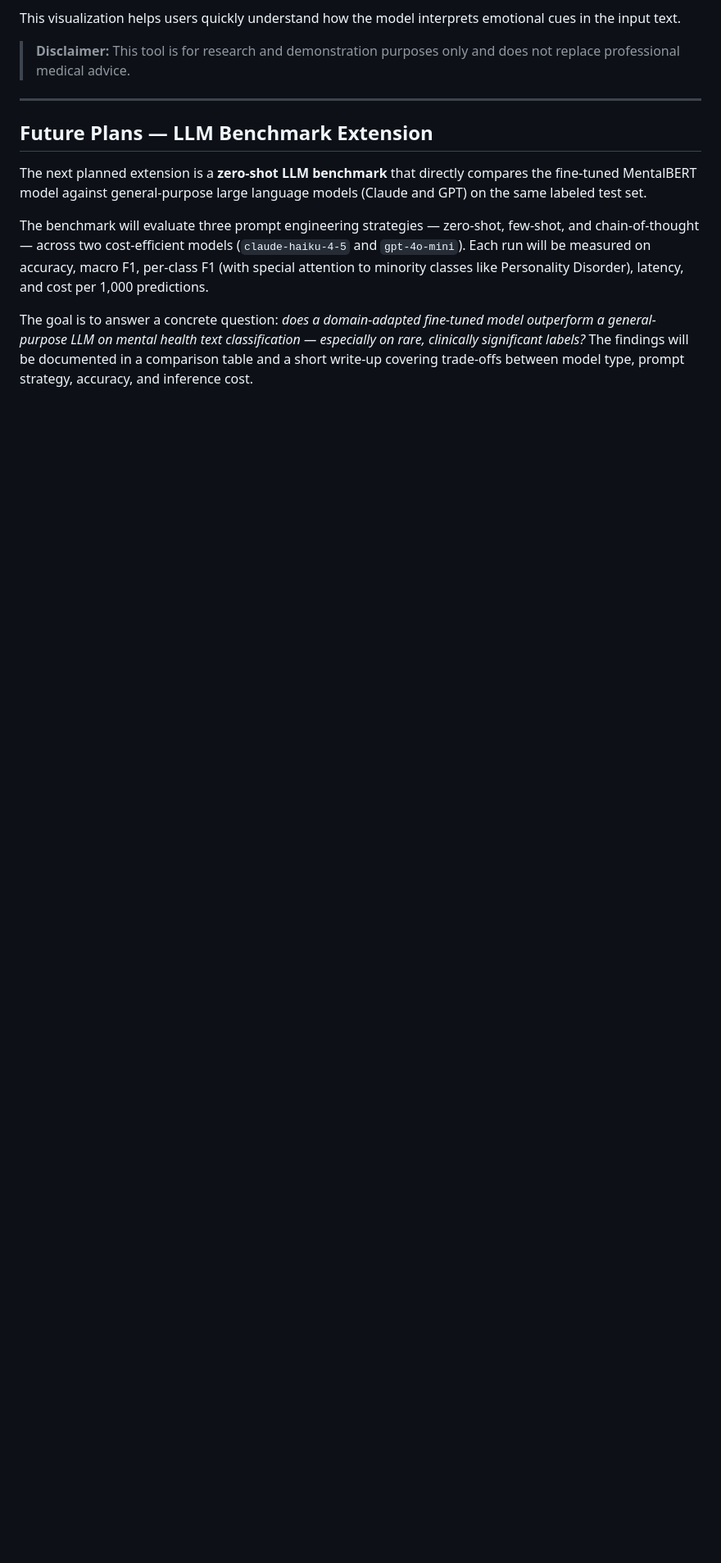
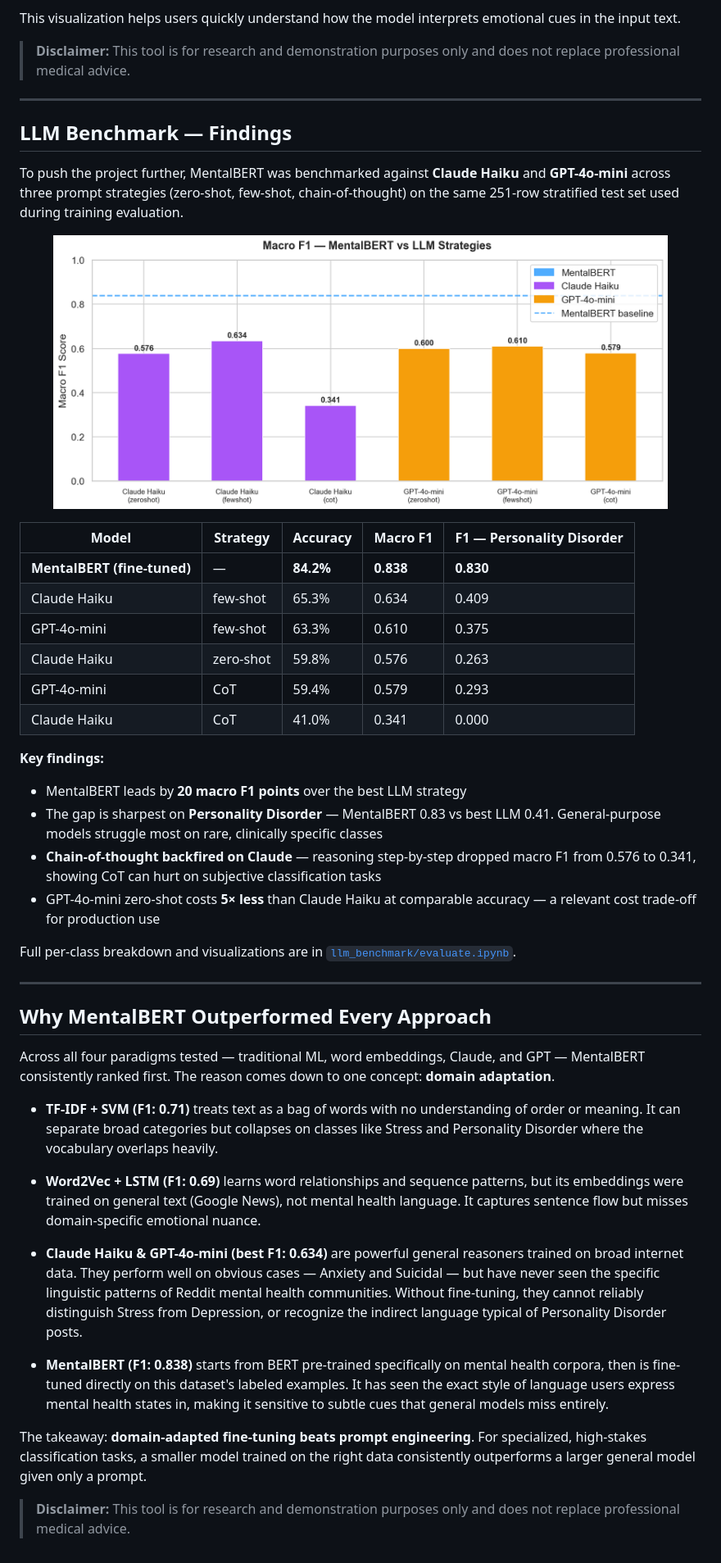
Before and after one commit to prakashy003/MindScope-AI, a Markdown page: README.md, the part around the change. Shown at 82% size. Drawn GitHub-style; pictures changed too: llm_benchmark/results/macro_f1_comparison.png; blank space fills up the shorter version.

Commit message:
Add LLM benchmark findings, visualizations, and why MentalBERT wins to README

```diff
--- a/README.md
+++ b/README.md
@@ -37,10 +37,45 @@ This visualization helps users quickly understand how the model interprets emoti
 
 ---
 
-## Future Plans — LLM Benchmark Extension
+## LLM Benchmark — Findings
 
-The next planned extension is a **zero-shot LLM benchmark** that directly compares the fine-tuned MentalBERT model against general-purpose large language models (Claude and GPT) on the same labeled test set.
+To push the project further, MentalBERT was benchmarked against **Claude Haiku** and **GPT-4o-mini** across three prompt strategies (zero-shot, few-shot, chain-of-thought) on the same 251-row stratified test set used during training evaluation.
 
-The benchmark will evaluate three prompt engineering strategies — zero-shot, few-shot, and chain-of-thought — across two cost-efficient models (`claude-haiku-4-5` and `gpt-4o-mini`). Each run will be measured on accuracy, macro F1, per-class F1 (with special attention to minority classes like Personality Disorder), latency, and cost per 1,000 predictions.
+<p align="center">
+<img src="llm_benchmark/results/macro_f1_comparison.png" alt="Macro F1 Comparison" width="750"/>
+</p>
 
-The goal is to answer a concrete question: *does a domain-adapted fine-tuned model outperform a general-purpose LLM on mental health text classification — especially on rare, clinically significant labels?* The findings will be documented in a comparison table and a short write-up covering trade-offs between model type, prompt strategy, accuracy, and inference cost.
+| Model | Strategy | Accuracy | Macro F1 | F1 — Personality Disorder |
+|---|---|---|---|---|
+| **MentalBERT (fine-tuned)** | — | **84.2%** | **0.838** | **0.830** |
+| Claude Haiku | few-shot | 65.3% | 0.634 | 0.409 |
+| GPT-4o-mini | few-shot | 63.3% | 0.610 | 0.375 |
+| Claude Haiku | zero-shot | 59.8% | 0.576 | 0.263 |
+| GPT-4o-mini | CoT | 59.4% | 0.579 | 0.293 |
+| Claude Haiku | CoT | 41.0% | 0.341 | 0.000 |
+
+**Key findings:**
+- MentalBERT leads by **20 macro F1 points** over the best LLM strategy
+- The gap is sharpest on **Personality Disorder** — MentalBERT 0.83 vs best LLM 0.41. General-purpose models struggle most on rare, clinically specific classes
+- **Chain-of-thought backfired on Claude** — reasoning step-by-step dropped macro F1 from 0.576 to 0.341, showing CoT can hurt on subjective classification tasks
+- GPT-4o-mini zero-shot costs **5× less** than Claude Haiku at comparable accuracy — a relevant cost trade-off for production use
+
+Full per-class breakdown and visualizations are in [`llm_benchmark/evaluate.ipynb`](llm_benchmark/evaluate.ipynb).
+
+---
+
+## Why MentalBERT Outperformed Every Approach
+
+Across all four paradigms tested — traditional ML, word embeddings, Claude, and GPT — MentalBERT consistently ranked first. The reason comes down to one concept: **domain adaptation**.
+
+- **TF-IDF + SVM (F1: 0.71)** treats text as a bag of words with no understanding of order or meaning. It can separate broad categories but collapses on classes like Stress and Personality Disorder where the vocabulary overlaps heavily.
+
+- **Word2Vec + LSTM (F1: 0.69)** learns word relationships and sequence patterns, but its embeddings were trained on general text (Google News), not mental health language. It captures sentence flow but misses domain-specific emotional nuance.
+
+- **Claude Haiku & GPT-4o-mini (best F1: 0.634)** are powerful general reasoners trained on broad internet data. They perform well on obvious cases — Anxiety and Suicidal — but have never seen the specific linguistic patterns of Reddit mental health communities. Without fine-tuning, they cannot reliably distinguish Stress from Depression, or recognize the indirect language typical of Personality Disorder posts.
+
+- **MentalBERT (F1: 0.838)** starts from BERT pre-trained specifically on mental health corpora, then is fine-tuned directly on this dataset's labeled examples. It has seen the exact style of language users express mental health states in, making it sensitive to subtle cues that general models miss entirely.
+
+The takeaway: **domain-adapted fine-tuning beats prompt engineering**. For specialized, high-stakes classification tasks, a smaller model trained on the right data consistently outperforms a larger general model given only a prompt.
+
+> **Disclaimer:** This tool is for research and demonstration purposes only and does not replace professional medical advice.
```
Also changed, not shown: llm_benchmark/results/accuracy_vs_latency.png, llm_benchmark/results/per_class_f1_heatmap.png, 1 other file.
